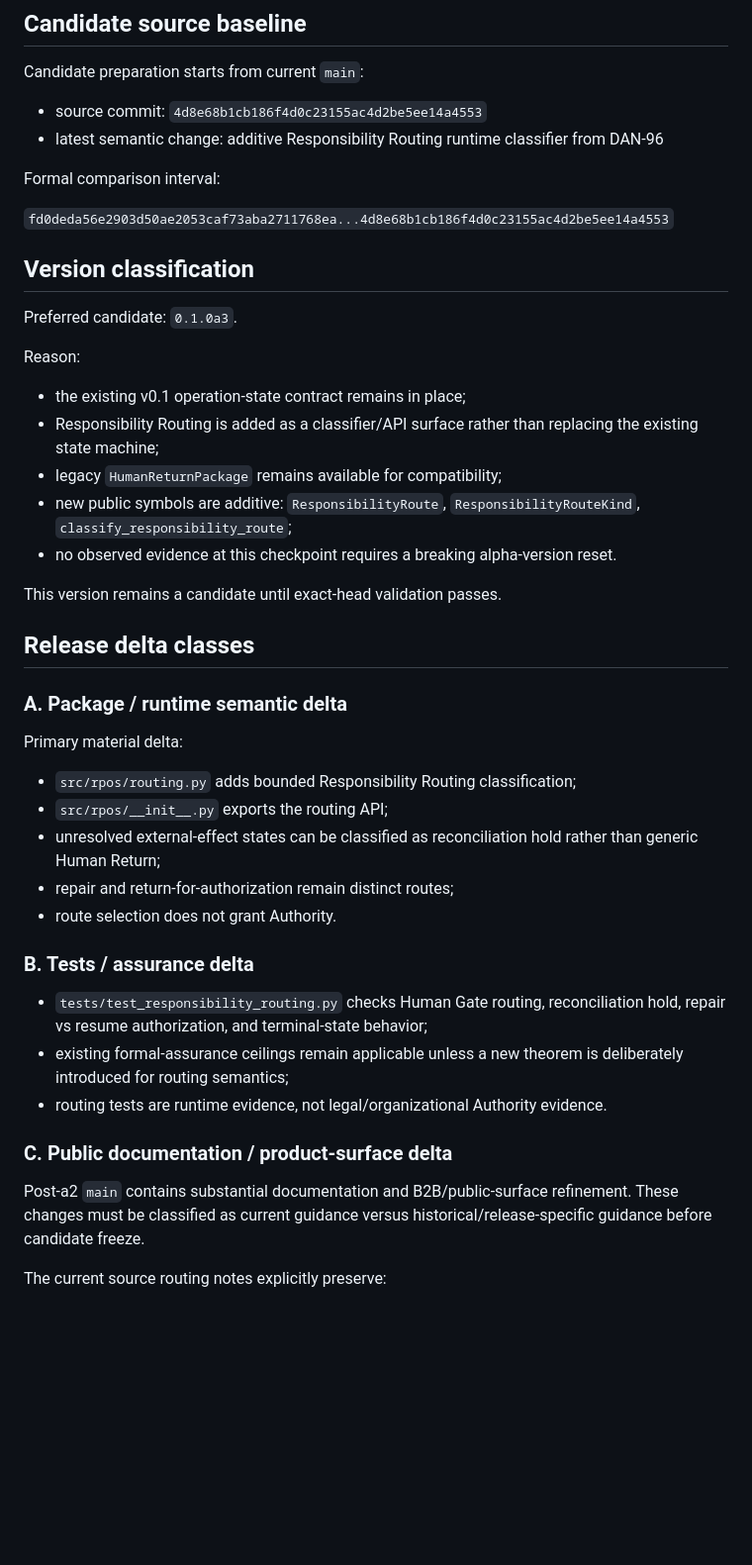
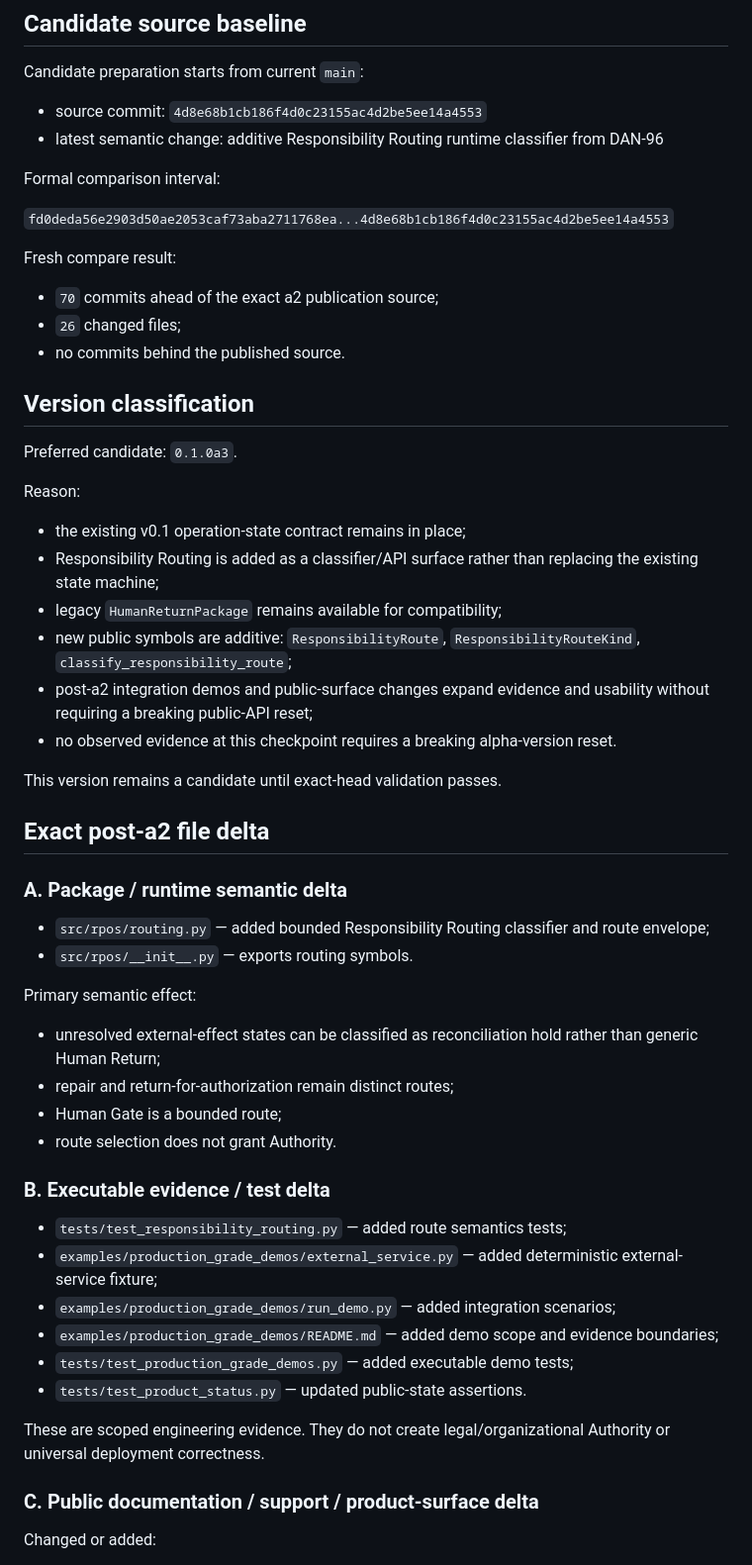
Before and after one commit to YutoriKomeiji/responsibility-pathway-os, a Markdown page: release-history/0.1.0a3-candidate.md, the part around one of its changes. Shown at 99% size. Rendered like a GitHub page; blank space fills up the shorter version.

```diff
--- a/release-history/0.1.0a3-candidate.md
+++ b/release-history/0.1.0a3-candidate.md
@@ -29,6 +29,12 @@ Formal comparison interval:
 
 `fd0deda56e2903d50ae2053caf73aba2711768ea...4d8e68b1cb186f4d0c23155ac4d2be5ee14a4553`
 
+Fresh compare result:
+
+- `70` commits ahead of the exact a2 publication source;
+- `26` changed files;
+- no commits behind the published source.
+
 ## Version classification
 
 Preferred candidate: `0.1.0a3`.
@@ -39,31 +45,37 @@ Reason:
 - Responsibility Routing is added as a classifier/API surface rather than replacing the existing state machine;
 - legacy `HumanReturnPackage` remains available for compatibility;
 - new public symbols are additive: `ResponsibilityRoute`, `ResponsibilityRouteKind`, `classify_responsibility_route`;
+- post-a2 integration demos and public-surface changes expand evidence and usability without requiring a breaking public-API reset;
 - no observed evidence at this checkpoint requires a breaking alpha-version reset.
 
 This version remains a candidate until exact-head validation passes.
 
-## Release delta classes
+## Exact post-a2 file delta
 
 ### A. Package / runtime semantic delta
 
-Primary material delta:
+- `src/rpos/routing.py` — added bounded Responsibility Routing classifier and route envelope;
+- `src/rpos/__init__.py` — exports routing symbols.
 
-- `src/rpos/routing.py` adds bounded Responsibility Routing classification;
-- `src/rpos/__init__.py` exports the routing API;
+Primary semantic effect:
+
 - unresolved external-effect states can be classified as reconciliation hold rather than generic Human Return;
 - repair and return-for-authorization remain distinct routes;
+- Human Gate is a bounded route;
 - route selection does not grant Authority.
 
-### B. Tests / assurance delta
+### B. Executable evidence / test delta
 
-- `tests/test_responsibility_routing.py` checks Human Gate routing, reconciliation hold, repair vs resume authorization, and terminal-state behavior;
-- existing formal-assurance ceilings remain applicable unless a new theorem is deliberately introduced for routing semantics;
-- routing tests are runtime evidence, not legal/organizational Authority evidence.
+- `tests/test_responsibility_routing.py` — added route semantics tests;
+- `examples/production_grade_demos/external_service.py` — added deterministic external-service fixture;
+- `examples/production_grade_demos/run_demo.py` — added integration scenarios;
+- `examples/production_grade_demos/README.md` — added demo scope and evidence boundaries;
+- `tests/test_production_grade_demos.py` — added executable demo tests;
+- `tests/test_product_status.py` — updated public-state assertions.
 
-### C. Public documentation / product-surface delta
+These are scoped engineering evidence. They do not create legal/organizational Authority or universal deployment correctness.
 
-Post-a2 `main` contains substantial documentation and B2B/public-surface refinement. These changes must be classified as current guidance versus historical/release-specific guidance before candidate freeze.
+### C. Public documentation / support / product-surface delta
 
-The current source routing notes explicitly preserve:
+Changed or added:
 
```
Also changed, not shown: other parts of release-history/0.1.0a3-candidate.md (+56 -13 lines).
